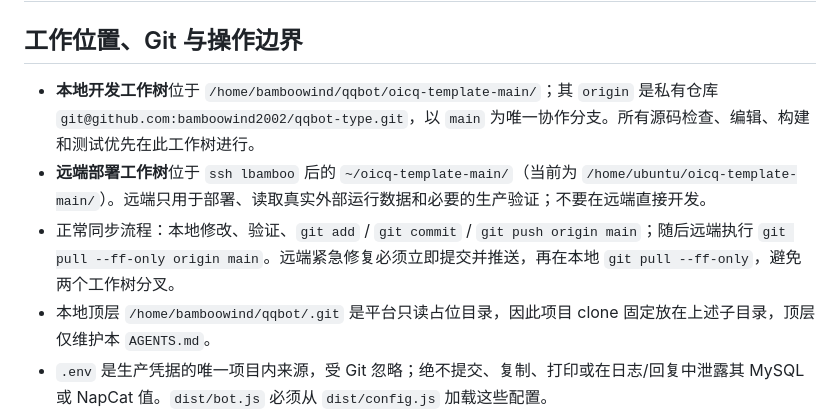
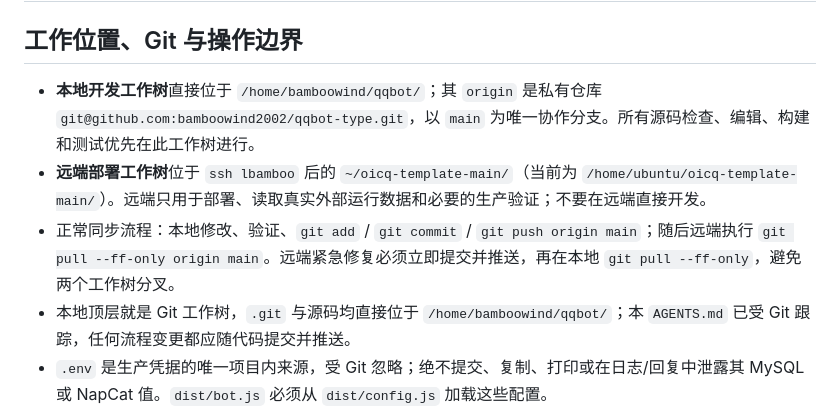
Before and after one commit to bamboowind2002/qqbot-type, a Markdown page: AGENTS.md, the part around the change. Drawn GitHub-style.

Commit message:
Correct local worktree reference

```diff
--- a/AGENTS.md
+++ b/AGENTS.md
@@ -2,10 +2,10 @@
 
 ## 工作位置、Git 与操作边界
 
-- **本地开发工作树**位于 `/home/bamboowind/qqbot/oicq-template-main/`；其 `origin` 是私有仓库 `git@github.com:bamboowind2002/qqbot-type.git`，以 `main` 为唯一协作分支。所有源码检查、编辑、构建和测试优先在此工作树进行。
+- **本地开发工作树**直接位于 `/home/bamboowind/qqbot/`；其 `origin` 是私有仓库 `git@github.com:bamboowind2002/qqbot-type.git`，以 `main` 为唯一协作分支。所有源码检查、编辑、构建和测试优先在此工作树进行。
 - **远端部署工作树**位于 `ssh lbamboo` 后的 `~/oicq-template-main/`（当前为 `/home/ubuntu/oicq-template-main/`）。远端只用于部署、读取真实外部运行数据和必要的生产验证；不要在远端直接开发。
 - 正常同步流程：本地修改、验证、`git add` / `git commit` / `git push origin main`；随后远端执行 `git pull --ff-only origin main`。远端紧急修复必须立即提交并推送，再在本地 `git pull --ff-only`，避免两个工作树分叉。
-- 本地顶层 `/home/bamboowind/qqbot/.git` 是平台只读占位目录，因此项目 clone 固定放在上述子目录，顶层仅维护本 `AGENTS.md`。
+- 本地顶层就是 Git 工作树，`.git` 与源码均直接位于 `/home/bamboowind/qqbot/`；本 `AGENTS.md` 已受 Git 跟踪，任何流程变更都应随代码提交并推送。
 - `.env` 是生产凭据的唯一项目内来源，受 Git 忽略；绝不提交、复制、打印或在日志/回复中泄露其 MySQL 或 NapCat 值。`dist/bot.js` 必须从 `dist/config.js` 加载这些配置。
 - 词库、Rime 方案、依赖、Librime、构建物和运行数据均不进 Git，且不要为本地开发从远端复制生产数据，除非用户明确要求。
 - 远端使用专用 GitHub SSH 部署密钥；不要输出私钥或修改该密钥。GitHub remote 已配置为 SSH。
```
